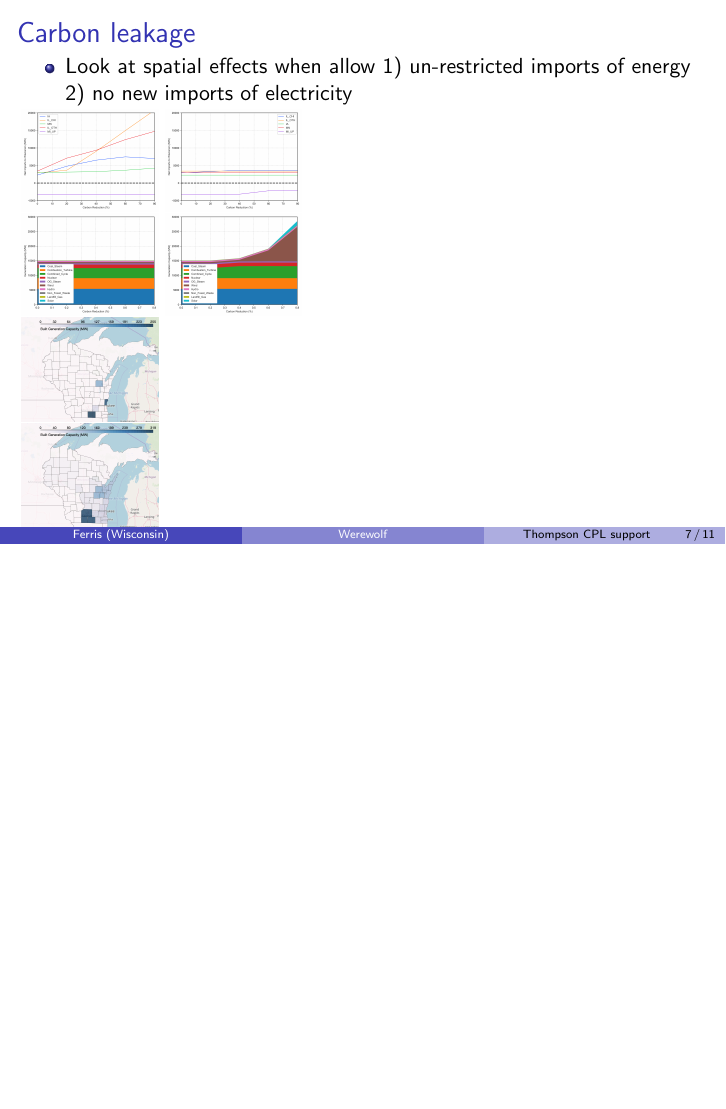
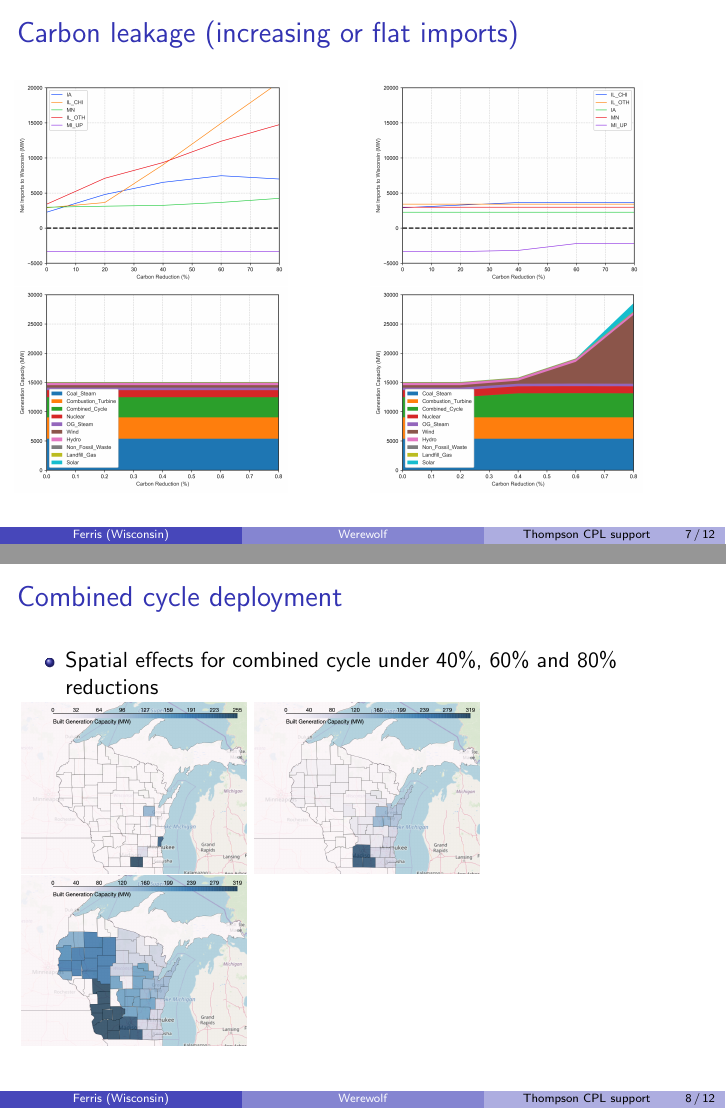
Before and after one commit to uw-werewolf/wpui_2020_1, LaTeX slides (wpui-mar.tex): page 7 of 16 before the commit and pages 7 and 8 of 17 after it, the two joined at a grey line, the shorter picture padded with empty space. Compiled offline with pdfLaTeX.

Commit message:
updates to include new data from Adam

```diff
--- a/wpui-mar.tex
+++ b/wpui-mar.tex
@@ -253,37 +253,43 @@ $
 
 
 \begin{frame}
-  \frametitle{Carbon leakage}
-
-\begin{itemize}
-  \item Look at spatial effects when allow 1) un-restricted imports of energy 2) no new imports of electricity
-\end{itemize}
+  \frametitle{Carbon leakage (increasing or flat imports)}
 
 % the story here is that unrestricted imports allows WI to get to deep carbon reductions... but there might be deficiencies with the transmission network model description
 
 % when you don't have carbon leakage the story is that emissions could get to -40% by expanding out nat-gas combined cycle power plants without too much pain, but going to deep carbon reductions will require wind (and a little bit of solar)
 
-  \includegraphics[width=0.2\textwidth]{includes/carbonleak_net_imports.png}
-  \includegraphics[width=0.2\textwidth]{includes/no_carbonleak_net_imports.png}
+  \begin{columns}[T]
+    \begin{column}{0.5\linewidth}
+      \includegraphics[width=0.8\textwidth]{includes/carbonleak_net_imports.png}
+      \\
+      \includegraphics[width=0.8\textwidth]{includes/carbonleak_WI_capacity.png}
+    \end{column}
 
-  \includegraphics[width=0.2\textwidth]{includes/carbonleak_WI_capacity.png}
-  \includegraphics[width=0.2\textwidth]{includes/no_carbonleak_WI_capacity.png}
+    \begin{column}{0.5\linewidth}
+      \includegraphics[width=0.8\textwidth]{includes/no_carbonleak_net_imports.png}
+      \\
+      \includegraphics[width=0.8\textwidth]{includes/no_carbonleak_WI_capacity.png}
+    \end{column}
+  \end{columns}
+\end{frame}
+
+\begin{frame}
+  \frametitle{Combined cycle deployment}
+
+\begin{itemize}
+  \item Spatial effects for combined cycle under 40\%, 60\%
+    and 80\% reductions
+\end{itemize}
 
   % this is where combined cycle is built under at 40% carbon emissions reductions
-  \includegraphics[width=0.2\textwidth]{includes/no_carbonleak_CC_r3_built_cap.png}
-
+  \includegraphics[width=0.33\textwidth]{includes/no_carbonleak_CC_r3_built_cap.png}
   % this is where wind is built under at 60% carbon emissions reductions
-  \includegraphics[width=0.2\textwidth]{includes/no_carbonleak_wind_r4_built_cap.png}
-
+  \includegraphics[width=0.33\textwidth]{includes/no_carbonleak_wind_r4_built_cap.png}
   % this is where wind is built under at 80% carbon emissions reductions
-  \includegraphics[width=0.2\textwidth]{includes/no_carbonleak_wind_r5_built_cap.png}
-
-
-
+  \includegraphics[width=0.33\textwidth]{includes/no_carbonleak_wind_r5_built_cap.png}
 
 \end{frame}
-
-
 
 
 \begin{frame}
```
Also changed, not shown: wpui-mar.tex (28 more changed lines).
